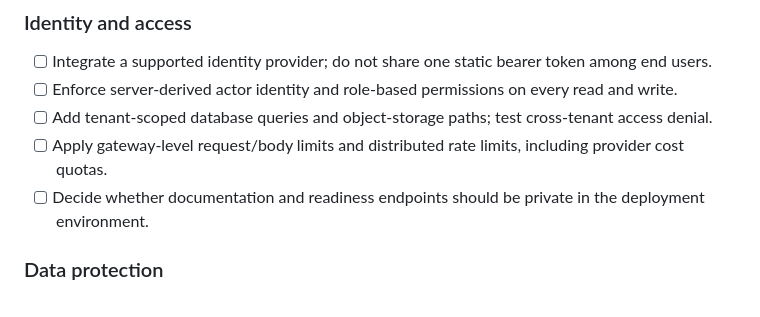
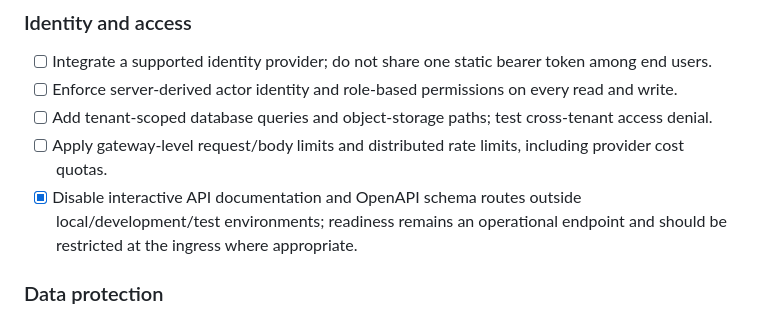
Before and after one commit to varunpothu/DebugLens, a Markdown page: docs/production-readiness.md, the part around the change. GitHub-like rendering.

Commit message:
docs: record non-local API documentation lockdown

```diff
--- a/docs/production-readiness.md
+++ b/docs/production-readiness.md
@@ -27,7 +27,7 @@ These are partial safeguards. `API_SERVICE_ACTOR` is a service identity, not a h
 - [ ] Enforce server-derived actor identity and role-based permissions on every read and write.
 - [ ] Add tenant-scoped database queries and object-storage paths; test cross-tenant access denial.
 - [ ] Apply gateway-level request/body limits and distributed rate limits, including provider cost quotas.
-- [ ] Decide whether documentation and readiness endpoints should be private in the deployment environment.
+- [x] Disable interactive API documentation and OpenAPI schema routes outside local/development/test environments; readiness remains an operational endpoint and should be restricted at the ingress where appropriate.
 
 ### Data protection
 
```
